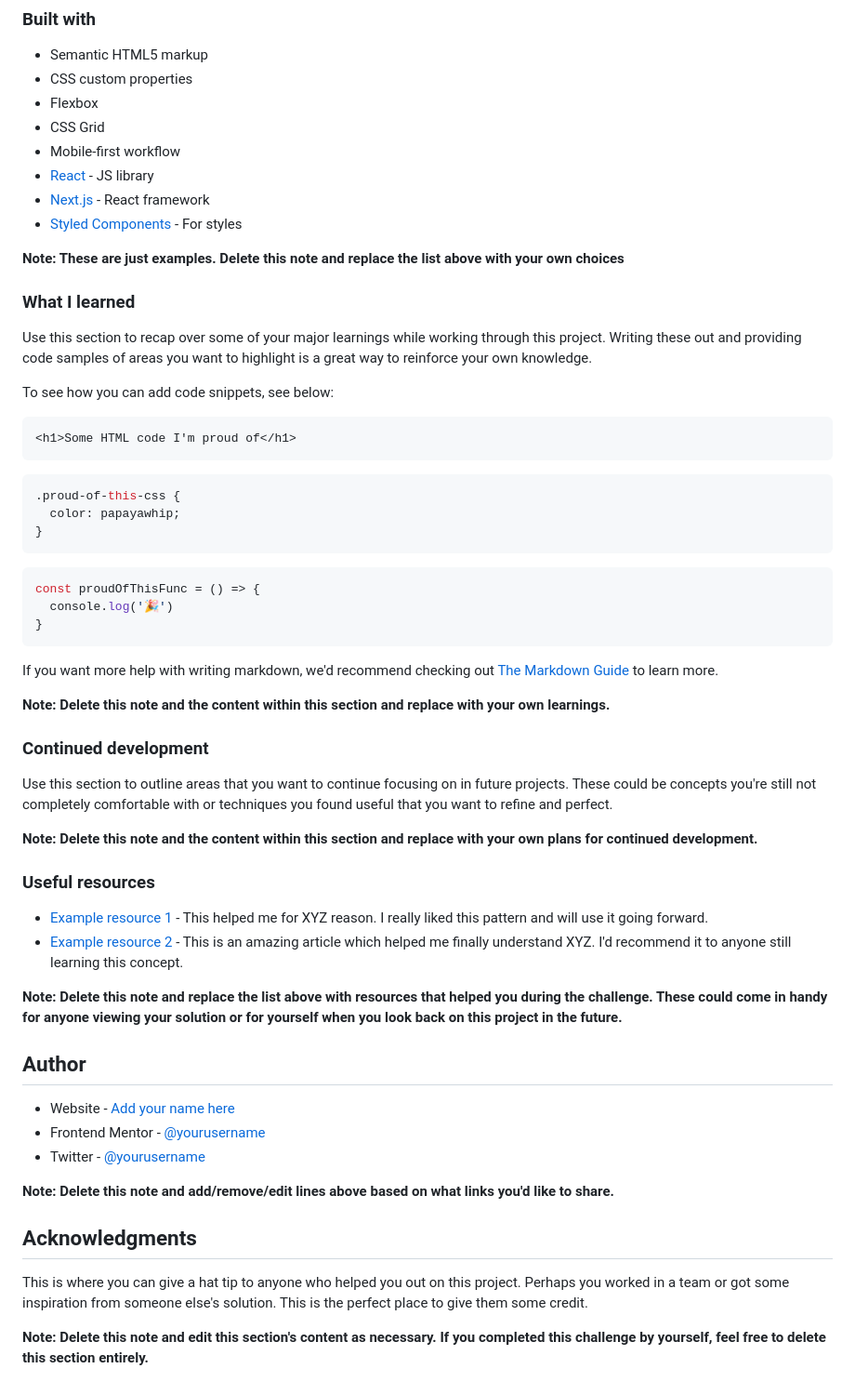
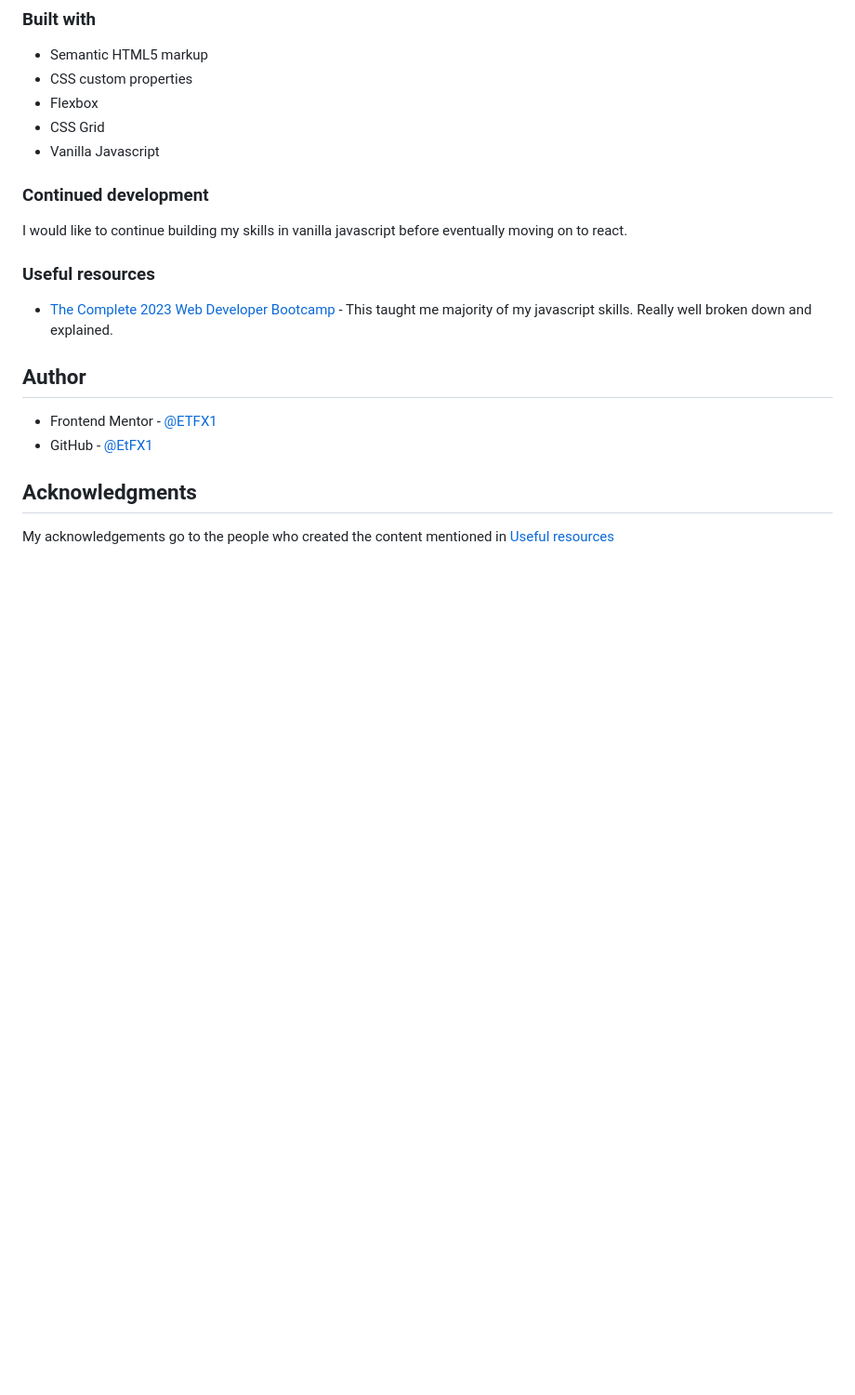
Before and after one commit to EtFX1/Frontend-Mentor-Interactive-rating-component-solution-2, a Markdown page: README-template.md, the part around the change printed below. Shown: that part at 93% size. Rendered like a GitHub page; blank space fills up the shorter version.

````diff
--- a/README-template.md
+++ b/README-template.md
@@ -54,60 +45,21 @@ Then crop/optimize/edit your image however you like, add it to your project, and
 - CSS custom properties
 - Flexbox
 - CSS Grid
-- Mobile-first workflow
-- [React](https://reactjs.org/) - JS library
-- [Next.js](https://nextjs.org/) - React framework
-- [Styled Components](https://styled-components.com/) - For styles
-
-**Note: These are just examples. Delete this note and replace the list above with your own choices**
-
-### What I learned
-
-Use this section to recap over some of your major learnings while working through this project. Writing these out and providing code samples of areas you want to highlight is a great way to reinforce your own knowledge.
-
-To see how you can add code snippets, see below:
-
-```html
-<h1>Some HTML code I'm proud of</h1>
-```
-```css
-.proud-of-this-css {
-  color: papayawhip;
-}
-```
-```js
-const proudOfThisFunc = () => {
-  console.log('🎉')
-}
-```
-
-If you want more help with writing markdown, we'd recommend checking out [The Markdown Guide](https://www.markdownguide.org/) to learn more.
-
-**Note: Delete this note and the content within this section and replace with your own learnings.**
+- Vanilla Javascript
 
 ### Continued development
 
-Use this section to outline areas that you want to continue focusing on in future projects. These could be concepts you're still not completely comfortable with or techniques you found useful that you want to refine and perfect.
-
-**Note: Delete this note and the content within this section and replace with your own plans for continued development.**
+I would like to continue building my skills in vanilla javascript before eventually moving on to react.
 
 ### Useful resources
 
-- [Example resource 1](https://www.example.com) - This helped me for XYZ reason. I really liked this pattern and will use it going forward.
-- [Example resource 2](https://www.example.com) - This is an amazing article which helped me finally understand XYZ. I'd recommend it to anyone still learning this concept.
-
-**Note: Delete this note and replace the list above with resources that helped you during the challenge. These could come in handy for anyone viewing your solution or for yourself when you look back on this project in the future.**
+- [The Complete 2023 Web Developer Bootcamp]((https://www.udemy.com/course/the-complete-web-development-bootcamp/?matchtype=)>) - This taught me majority of my javascript skills. Really well broken down and explained.
 
 ## Author
 
-- Website - [Add your name here](https://www.your-site.com)
-- Frontend Mentor - [@yourusername](https://www.frontendmentor.io/profile/yourusername)
-- Twitter - [@yourusername](https://www.twitter.com/yourusername)
-
-**Note: Delete this note and add/remove/edit lines above based on what links you'd like to share.**
+- Frontend Mentor - [@ETFX1](https://www.frontendmentor.io/profile/EtFX1)
+- GitHub - [@EtFX1](https://github.com/EtFX1)
 
 ## Acknowledgments
 
-This is where you can give a hat tip to anyone who helped you out on this project. Perhaps you worked in a team or got some inspiration from someone else's solution. This is the perfect place to give them some credit.
-
-**Note: Delete this note and edit this section's content as necessary. If you completed this challenge by yourself, feel free to delete this section entirely.**
+My acknowledgements go to the people who created the content mentioned in [Useful resources](#useful-resources)
````
Also changed, not shown: other parts of README-template.md (+8 -17 lines), README.md (deleted, +0 -94 lines), screenshots/desktop-screenshot.png (added), screenshots/mobile-screenshot.png (added).
